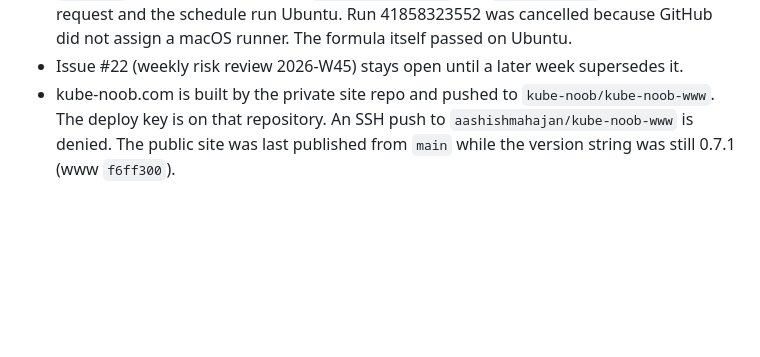
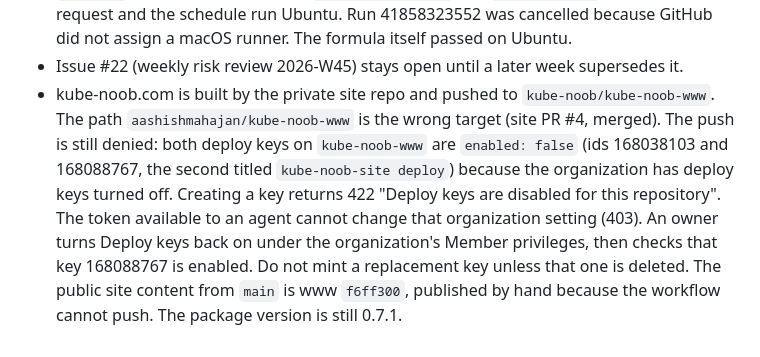
Before and after one commit to aashishmahajan/kube-noob, a Markdown page: AGENTS.md, the part around the change. Rendered like a GitHub page; blank space fills up the shorter version.

Commit message:
Record why the site deploy key still cannot push.
The path is kube-noob/kube-noob-www now. The keys on that repository are disabled because the organization turned deploy keys off, and this token cannot turn them back on.

Signed-off-by: Aashish Mahajan <10984718+aashishmahajan@users.noreply.github.com>

```diff
--- a/AGENTS.md
+++ b/AGENTS.md
@@ -119,6 +119,11 @@ rewrite history on a shared branch.
   run Ubuntu. Run 41858323552 was cancelled because GitHub did not assign a macOS runner. The formula itself passed
   on Ubuntu.
 - Issue #22 (weekly risk review 2026-W45) stays open until a later week supersedes it.
-- kube-noob.com is built by the private site repo and pushed to `kube-noob/kube-noob-www`. The deploy key is on that
-  repository. An SSH push to `aashishmahajan/kube-noob-www` is denied. The public site was last published from `main`
-  while the version string was still 0.7.1 (www `f6ff300`).
+- kube-noob.com is built by the private site repo and pushed to `kube-noob/kube-noob-www`. The path
+  `aashishmahajan/kube-noob-www` is the wrong target (site PR #4, merged). The push is still denied: both deploy
+  keys on `kube-noob-www` are `enabled: false` (ids 168038103 and 168088767, the second titled `kube-noob-site
+  deploy`) because the organization has deploy keys turned off. Creating a key returns 422 "Deploy keys are
+  disabled for this repository". The token available to an agent cannot change that organization setting (403).
+  An owner turns Deploy keys back on under the organization's Member privileges, then checks that key 168088767
+  is enabled. Do not mint a replacement key unless that one is deleted. The public site content from `main` is
+  www `f6ff300`, published by hand because the workflow cannot push. The package version is still 0.7.1.
```
